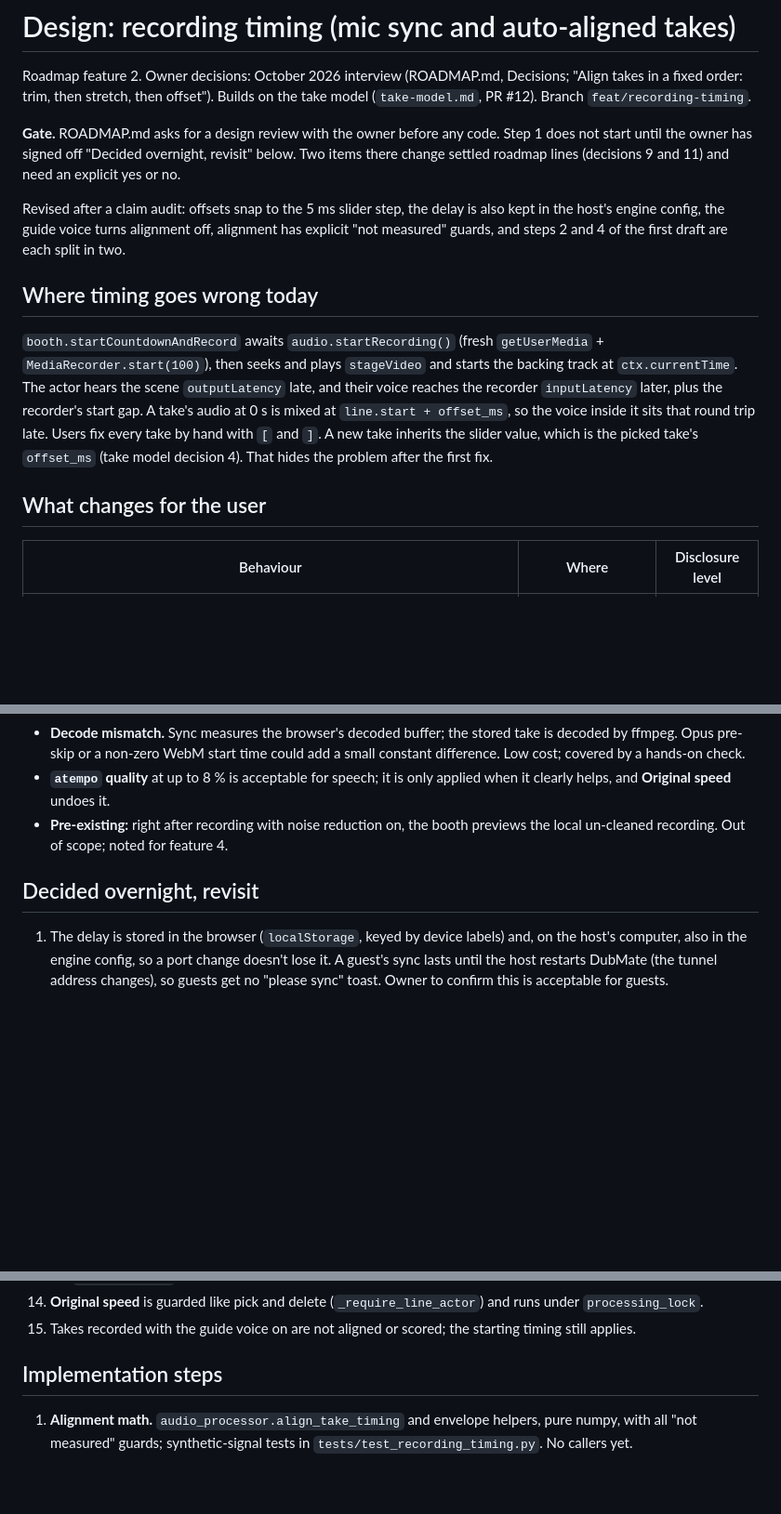
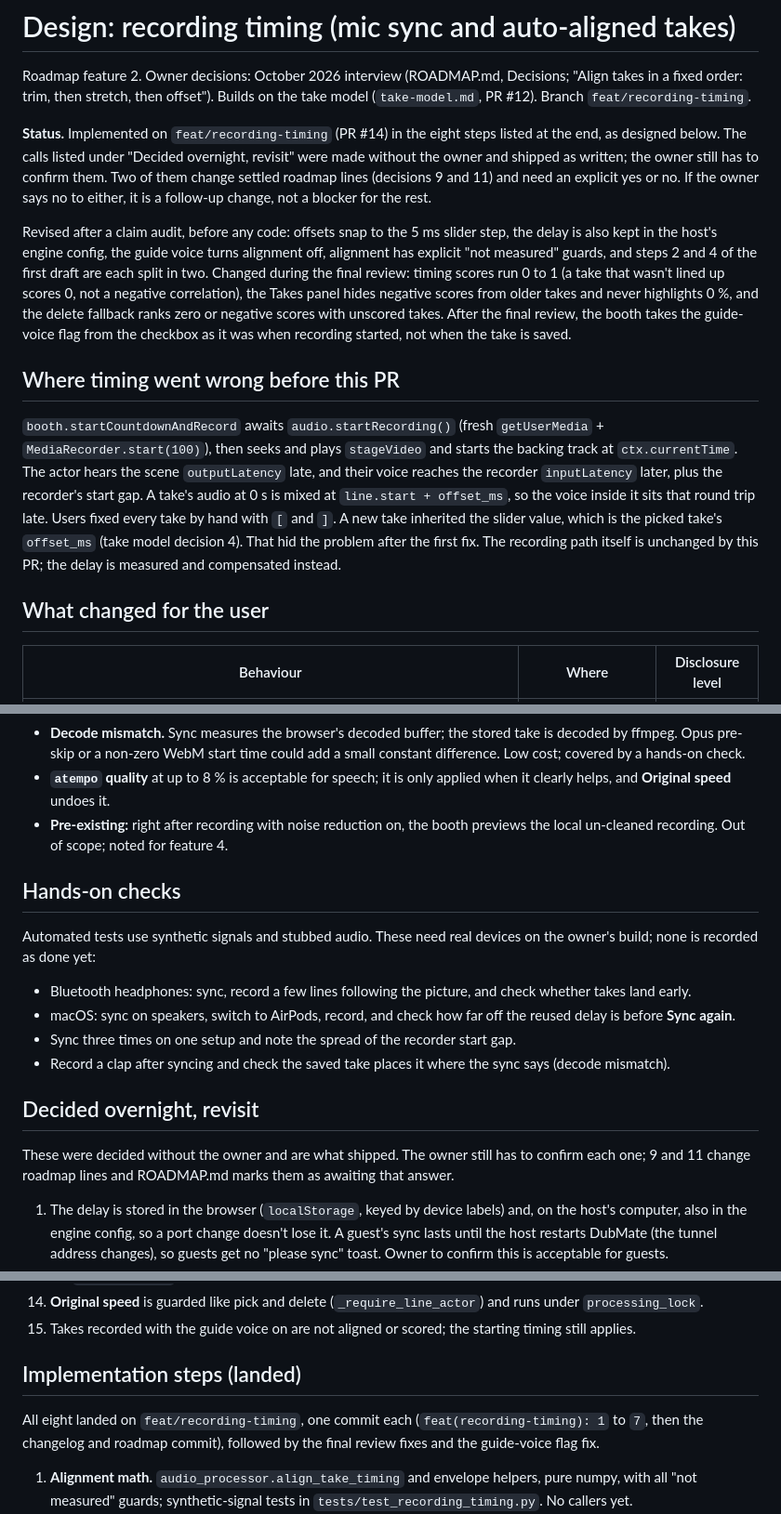
Before and after one commit to sylenthsnares/DubMate, a Markdown page: documentation/design/recording-timing.md, 3 parts joined by grey strips. Shown at 93% size. Drawn GitHub-style; blank space fills up the shorter version.

```diff
--- a/documentation/design/recording-timing.md
+++ b/documentation/design/recording-timing.md
@@ -2,15 +2,15 @@
 
 Roadmap feature 2. Owner decisions: October 2026 interview (ROADMAP.md, Decisions; "Align takes in a fixed order: trim, then stretch, then offset"). Builds on the take model (`take-model.md`, PR #12). Branch `feat/recording-timing`.
 
-**Gate.** ROADMAP.md asks for a design review with the owner before any code. Step 1 does not start until the owner has signed off "Decided overnight, revisit" below. Two items there change settled roadmap lines (decisions 9 and 11) and need an explicit yes or no.
+**Status.** Implemented on `feat/recording-timing` (PR #14) in the eight steps listed at the end, as designed below. The calls listed under "Decided overnight, revisit" were made without the owner and shipped as written; the owner still has to confirm them. Two of them change settled roadmap lines (decisions 9 and 11) and need an explicit yes or no. If the owner says no to either, it is a follow-up change, not a blocker for the rest.
 
-Revised after a claim audit: offsets snap to the 5 ms slider step, the delay is also kept in the host's engine config, the guide voice turns alignment off, alignment has explicit "not measured" guards, and steps 2 and 4 of the first draft are each split in two.
+Revised after a claim audit, before any code: offsets snap to the 5 ms slider step, the delay is also kept in the host's engine config, the guide voice turns alignment off, alignment has explicit "not measured" guards, and steps 2 and 4 of the first draft are each split in two. Changed during the final review: timing scores run 0 to 1 (a take that wasn't lined up scores 0, not a negative correlation), the Takes panel hides negative scores from older takes and never highlights 0 %, and the delete fallback ranks zero or negative scores with unscored takes. After the final review, the booth takes the guide-voice flag from the checkbox as it was when recording started, not when the take is saved.
 
-## Where timing goes wrong today
+## Where timing went wrong before this PR
 
-`booth.startCountdownAndRecord` awaits `audio.startRecording()` (fresh `getUserMedia` + `MediaRecorder.start(100)`), then seeks and plays `stageVideo` and starts the backing track at `ctx.currentTime`. The actor hears the scene `outputLatency` late, and their voice reaches the recorder `inputLatency` later, plus the recorder's start gap. A take's audio at 0 s is mixed at `line.start + offset_ms`, so the voice inside it sits that round trip late. Users fix every take by hand with `[` and `]`. A new take inherits the slider value, which is the picked take's `offset_ms` (take model decision 4). That hides the problem after the first fix.
+`booth.startCountdownAndRecord` awaits `audio.startRecording()` (fresh `getUserMedia` + `MediaRecorder.start(100)`), then seeks and plays `stageVideo` and starts the backing track at `ctx.currentTime`. The actor hears the scene `outputLatency` late, and their voice reaches the recorder `inputLatency` later, plus the recorder's start gap. A take's audio at 0 s is mixed at `line.start + offset_ms`, so the voice inside it sits that round trip late. Users fixed every take by hand with `[` and `]`. A new take inherited the slider value, which is the picked take's `offset_ms` (take model decision 4). That hid the problem after the first fix. The recording path itself is unchanged by this PR; the delay is measured and compensated instead.
 
-## What changes for the user
+## What changed for the user
 
 | Behaviour | Where | Disclosure level |
 |---|---|---|
@@ -146,7 +146,18 @@ No code change in `render_dub_mix`, `export_dub_video`, premiere or the screenin
 - **`atempo` quality** at up to 8 % is acceptable for speech; it is only applied when it clearly helps, and **Original speed** undoes it.
 - **Pre-existing:** right after recording with noise reduction on, the booth previews the local un-cleaned recording. Out of scope; noted for feature 4.
 
+## Hands-on checks
+
+Automated tests use synthetic signals and stubbed audio. These need real devices on the owner's build; none is recorded as done yet:
+
+- Bluetooth headphones: sync, record a few lines following the picture, and check whether takes land early.
+- macOS: sync on speakers, switch to AirPods, record, and check how far off the reused delay is before **Sync again**.
+- Sync three times on one setup and note the spread of the recorder start gap.
+- Record a clap after syncing and check the saved take places it where the sync says (decode mismatch).
+
 ## Decided overnight, revisit
+
+These were decided without the owner and are what shipped. The owner still has to confirm each one; 9 and 11 change roadmap lines and ROADMAP.md marks them as awaiting that answer.
 
 1. The delay is stored in the browser (`localStorage`, keyed by device labels) and, on the host's computer, also in the engine config, so a port change doesn't lose it. A guest's sync lasts until the host restarts DubMate (the tunnel address changes), so guests get no "please sync" toast. Owner to confirm this is acceptable for guests.
 2. Sync measures through the real recording path (fresh stream, `MediaRecorder`, sound scheduled right after the recorder starts), three click runs, median. It measures the sound's round trip, not the picture's.
@@ -164,7 +175,9 @@ No code change in `render_dub_mix`, `export_dub_video`, premiere or the screenin
 14. **Original speed** is guarded like pick and delete (`_require_line_actor`) and runs under `processing_lock`.
 15. Takes recorded with the guide voice on are not aligned or scored; the starting timing still applies.
 
-## Implementation steps
+## Implementation steps (landed)
+
+All eight landed on `feat/recording-timing`, one commit each (`feat(recording-timing): 1` to `7`, then the changelog and roadmap commit), followed by the final review fixes and the guide-voice flag fix.
 
 1. **Alignment math.** `audio_processor.align_take_timing` and envelope helpers, pure numpy, with all "not measured" guards; synthetic-signal tests in `tests/test_recording_timing.py`. No callers yet.
 2. **Auto-aligned offsets in the engine.** Upload aligns (no stretch yet) and stores the timing fields with 5 ms snapping; `guide_voice` form field and the booth sends it; reference read guard; delete falls back to the best-timed take; old-state compatibility test.
```
Also changed, not shown: other parts of documentation/design/recording-timing.md (+6 -6 lines), documentation/ROADMAP.md (+2 -2 lines).
